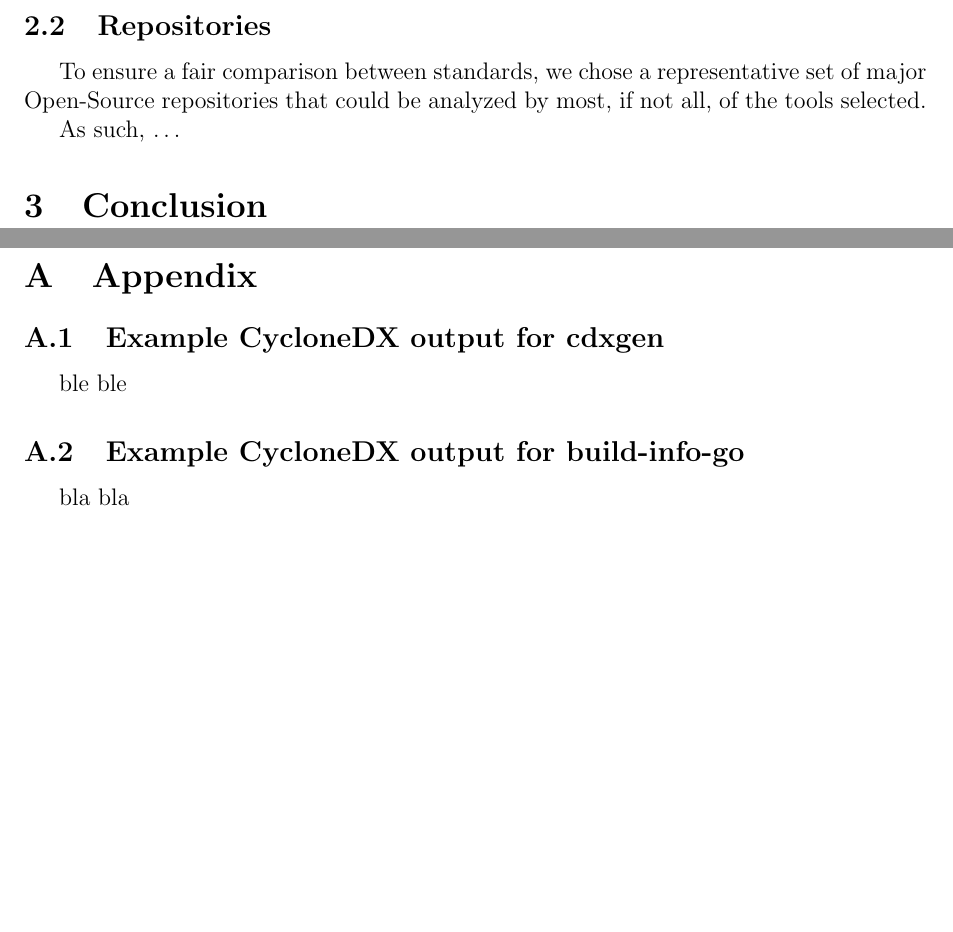
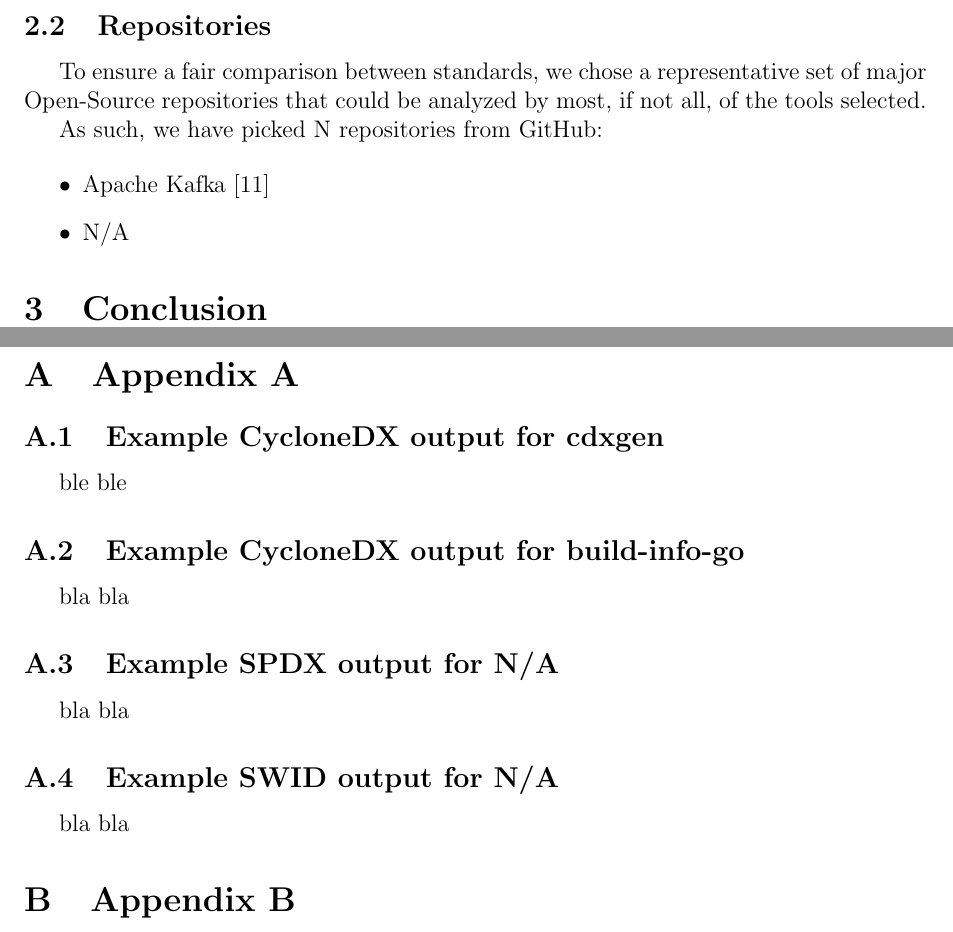
Before and after one commit to Naapperas/uleiden-sss, a LaTeX problem sheet (assignments/2/report.tex, which reads assignments/2/appendix.tex, assignments/2/methodology.tex): two parts of pages 4 and 7 of 7, joined at a grey line, cut so that both start at the same text, the shorter picture padded with empty space. Compiled offline with pdfLaTeX.

Commit message:
Added information about repositories

```diff
--- a/assignments/2/appendix.tex
+++ b/assignments/2/appendix.tex
@@ -1,5 +1,5 @@
 \appendix
-\section{Appendix}
+\section{Appendix A}
 
 \subsection{Example CycloneDX output for \textbf{cdxgen}}
 
@@ -8,3 +8,14 @@ ble ble
 \subsection{Example CycloneDX output for \textbf{build-info-go}}
 
 bla bla
+
+\subsection{Example SPDX output for \textbf{N/A}}
+
+bla bla
+
+
+\subsection{Example SWID output for \textbf{N/A}}
+
+bla bla
+
+\section{Appendix B}
--- a/assignments/2/methodology.tex
+++ b/assignments/2/methodology.tex
@@ -27,4 +27,9 @@ Other tools exists but they are either unrelated (SBOM analysis, VEX generation,
 
 To ensure a fair comparison between standards, we chose a representative set of major Open-Source repositories that could be analyzed by most, if not all, of the tools selected.
 
-As such, \dots
+As such, we have picked N repositories from GitHub:
+
+\begin{itemize}
+    \item Apache Kafka \cite{repository:dataset:kafka}
+    \item N/A
+\end{itemize}
```
Also changed, not shown: assignments/2/refs.bib (+8 -0 lines), assignments/2/report.pdf, 1 other file.
